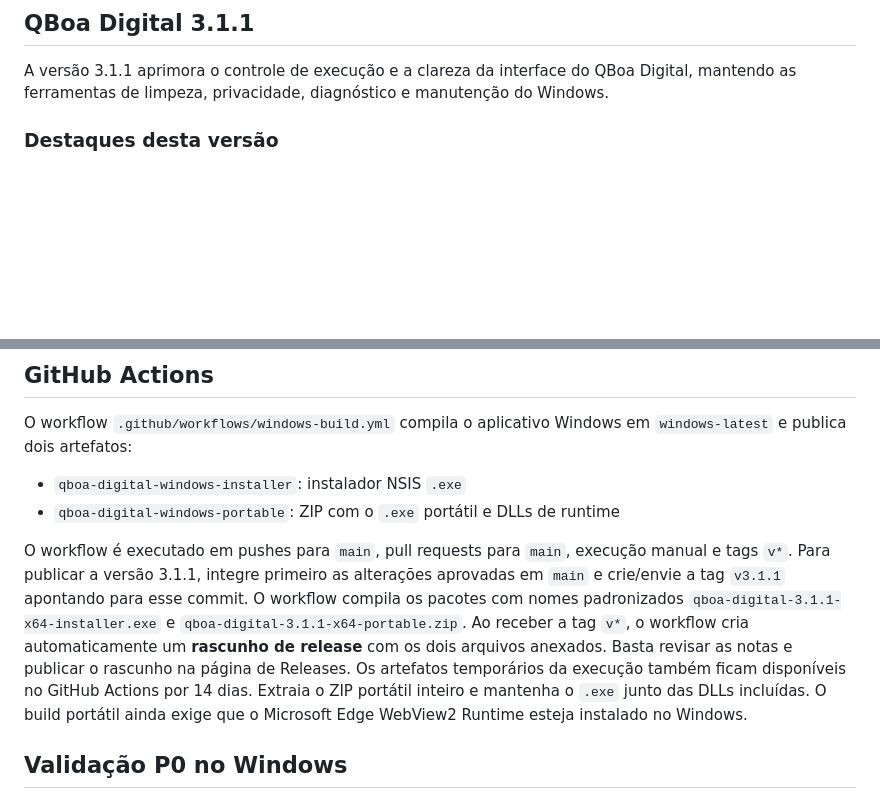
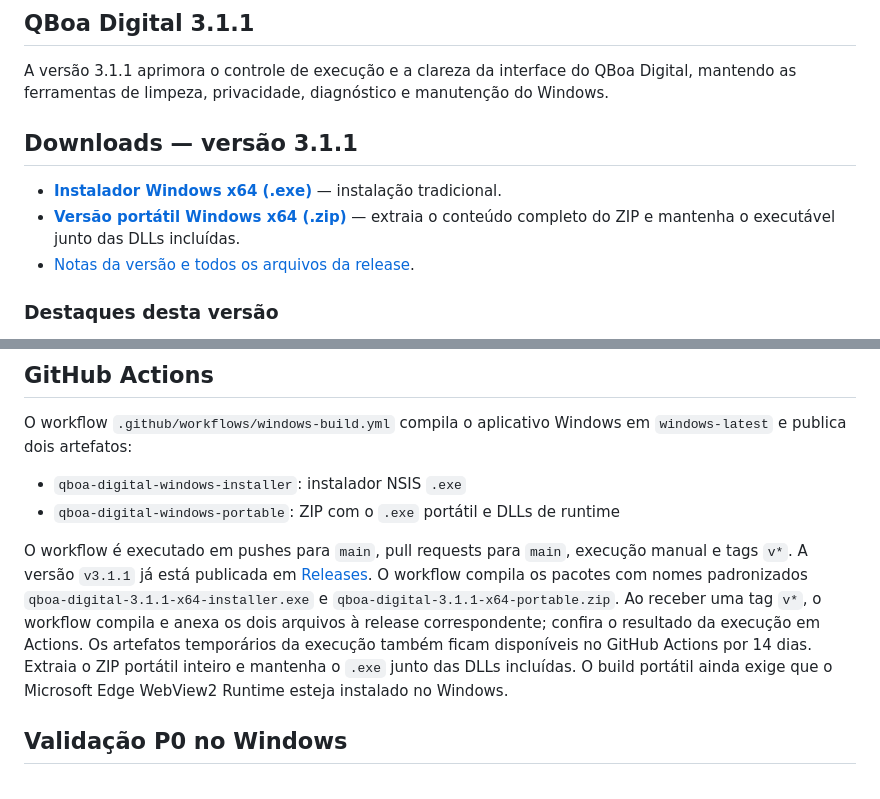
Before and after one commit to bloodshinoda/qboa-digital, a Markdown page: README.md, 2 parts joined by grey strips. Drawn GitHub-style; blank space fills up the shorter version.

Commit message:
Documenta downloads oficiais da versão 3.1.1

```diff
--- a/README.md
+++ b/README.md
@@ -9,6 +9,12 @@ Versão atual: `3.1.1` (versão do pacote: `3.1.1`)
 ## QBoa Digital 3.1.1
 
 A versão 3.1.1 aprimora o controle de execução e a clareza da interface do QBoa Digital, mantendo as ferramentas de limpeza, privacidade, diagnóstico e manutenção do Windows.
+
+## Downloads — versão 3.1.1
+
+- **[Instalador Windows x64 (.exe)](https://github.com/bloodshinoda/qboa-digital/releases/download/v3.1.1/qboa-digital-3.1.1-x64-installer.exe)** — instalação tradicional.
+- **[Versão portátil Windows x64 (.zip)](https://github.com/bloodshinoda/qboa-digital/releases/download/v3.1.1/qboa-digital-3.1.1-x64-portable.zip)** — extraia o conteúdo completo do ZIP e mantenha o executável junto das DLLs incluídas.
+- [Notas da versão e todos os arquivos da release](https://github.com/bloodshinoda/qboa-digital/releases/tag/v3.1.1).
 
 ### Destaques desta versão
 
@@ -182,7 +188,7 @@ O workflow `.github/workflows/windows-build.yml` compila o aplicativo Windows em
 - `qboa-digital-windows-installer`: instalador NSIS `.exe`
 - `qboa-digital-windows-portable`: ZIP com o `.exe` portátil e DLLs de runtime
 
-O workflow é executado em pushes para `main`, pull requests para `main`, execução manual e tags `v*`. Para publicar a versão 3.1.1, integre primeiro as alterações aprovadas em `main` e crie/envie a tag `v3.1.1` apontando para esse commit. O workflow compila os pacotes com nomes padronizados `qboa-digital-3.1.1-x64-installer.exe` e `qboa-digital-3.1.1-x64-portable.zip`. Ao receber a tag `v*`, o workflow cria automaticamente um **rascunho de release** com os dois arquivos anexados. Basta revisar as notas e publicar o rascunho na página de Releases. Os artefatos temporários da execução também ficam disponíveis no GitHub Actions por 14 dias. Extraia o ZIP portátil inteiro e mantenha o `.exe` junto das DLLs incluídas. O build portátil ainda exige que o Microsoft Edge WebView2 Runtime esteja instalado no Windows.
+O workflow é executado em pushes para `main`, pull requests para `main`, execução manual e tags `v*`. A versão `v3.1.1` já está publicada em [Releases](https://github.com/bloodshinoda/qboa-digital/releases/tag/v3.1.1). O workflow compila os pacotes com nomes padronizados `qboa-digital-3.1.1-x64-installer.exe` e `qboa-digital-3.1.1-x64-portable.zip`. Ao receber uma tag `v*`, o workflow compila e anexa os dois arquivos à release correspondente; confira o resultado da execução em Actions. Os artefatos temporários da execução também ficam disponíveis no GitHub Actions por 14 dias. Extraia o ZIP portátil inteiro e mantenha o `.exe` junto das DLLs incluídas. O build portátil ainda exige que o Microsoft Edge WebView2 Runtime esteja instalado no Windows.
 
 ## Validação P0 no Windows
 
```
